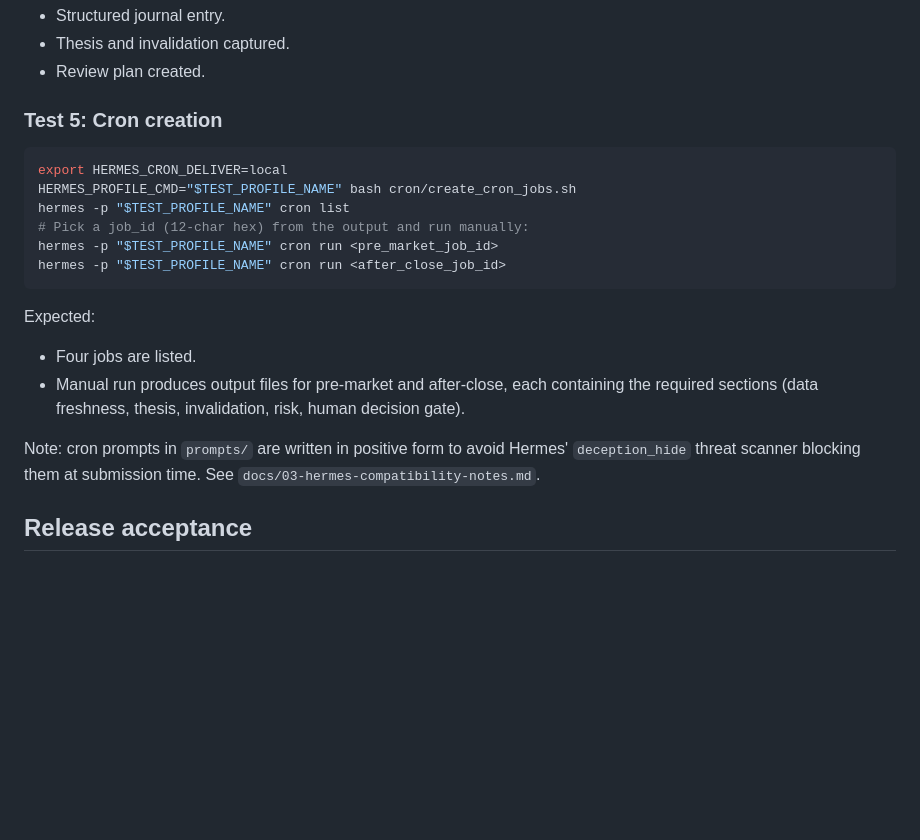
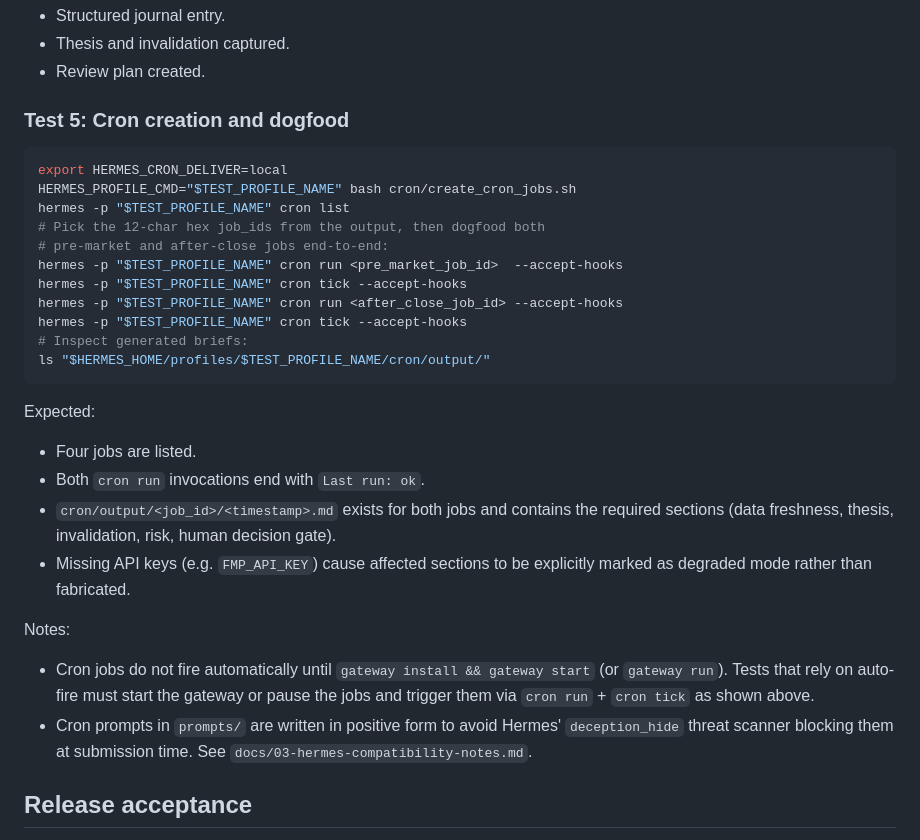
Before and after one commit to tradermonty/hermes-trading-research-agent-work-package, a Markdown page: 07-testing-acceptance-criteria.md, the part around the change. GitHub-like rendering; blank space fills up the shorter version.

Commit message:
fix(validate): trailing-slash-insensitive distribution_owned check + dogfood doc polish
Three follow-ups from the live-install dogfood review.

scripts/validate_package.py:
- Normalize trailing slashes when comparing distribution_owned entries.
  Hermes' installed copy strips trailing slashes from `skills/`,
  `skill-bundles/`, etc., so the source-side validator no longer
  emits spurious WARNs when run inside an installed profile.

docs/07-testing-acceptance-criteria.md (Test 5):
- Align cron dogfood with the verified path: `cron run --accept-hooks`
  followed by `cron tick --accept-hooks`, then inspect the generated
  `cron/output/<job_id>/<timestamp>.md`. Spell out expected vs
  forbidden output explicitly.

docs/08-release-playbook.md:
- Add an explicit `hermes profile update` step for installed users
  so they pick up doc fixes (e.g. corrected repo name) without
  having to reinstall.
- Annotate the jsonschema item with the upstream-fix expectation
  (claude-trading-skills self-bootstrap or declared dep).

README.md / README.ja.md:
- Quick Start now includes `python3 -m pip install jsonschema` so
  `trader-memory-core` runs in full mode rather than degraded.

CHANGELOG.md:
- Document the validator fix under Fixed and the dogfood/jsonschema
  doc additions under Documentation.

Tests: make validate / make test (87 passed) unchanged. Targeted
verification of the trailing-slash fix: warn count = 0 when run
against an installed-style distribution_owned (stripped slashes).

The trader-memory-core jsonschema dependency itself is an upstream
claude-trading-skills concern (thesis_store.py imports jsonschema
directly); this repo records the workaround and surfaces it in
Quick Start, but cannot patch it from the Hermes profile side.

Co-Authored-By: Claude Opus 4.7 (1M context) <noreply@anthropic.com>

````diff
--- a/07-testing-acceptance-criteria.md
+++ b/07-testing-acceptance-criteria.md
@@ -100,23 +100,32 @@ Expected:
 - Thesis and invalidation captured.
 - Review plan created.
 
-### Test 5: Cron creation
+### Test 5: Cron creation and dogfood
 
 ```bash
 export HERMES_CRON_DELIVER=local
 HERMES_PROFILE_CMD="$TEST_PROFILE_NAME" bash cron/create_cron_jobs.sh
 hermes -p "$TEST_PROFILE_NAME" cron list
-# Pick a job_id (12-char hex) from the output and run manually:
-hermes -p "$TEST_PROFILE_NAME" cron run <pre_market_job_id>
-hermes -p "$TEST_PROFILE_NAME" cron run <after_close_job_id>
+# Pick the 12-char hex job_ids from the output, then dogfood both
+# pre-market and after-close jobs end-to-end:
+hermes -p "$TEST_PROFILE_NAME" cron run <pre_market_job_id>  --accept-hooks
+hermes -p "$TEST_PROFILE_NAME" cron tick --accept-hooks
+hermes -p "$TEST_PROFILE_NAME" cron run <after_close_job_id> --accept-hooks
+hermes -p "$TEST_PROFILE_NAME" cron tick --accept-hooks
+# Inspect generated briefs:
+ls "$HERMES_HOME/profiles/$TEST_PROFILE_NAME/cron/output/"
 ```
 
 Expected:
 
 - Four jobs are listed.
-- Manual run produces output files for pre-market and after-close, each containing the required sections (data freshness, thesis, invalidation, risk, human decision gate).
+- Both `cron run` invocations end with `Last run: ok`.
+- `cron/output/<job_id>/<timestamp>.md` exists for both jobs and contains the required sections (data freshness, thesis, invalidation, risk, human decision gate).
+- Missing API keys (e.g. `FMP_API_KEY`) cause affected sections to be explicitly marked as degraded mode rather than fabricated.
 
-Note: cron prompts in `prompts/` are written in positive form to avoid Hermes' `deception_hide` threat scanner blocking them at submission time. See `docs/03-hermes-compatibility-notes.md`.
+Notes:
+- Cron jobs do not fire automatically until `gateway install && gateway start` (or `gateway run`). Tests that rely on auto-fire must start the gateway or pause the jobs and trigger them via `cron run` + `cron tick` as shown above.
+- Cron prompts in `prompts/` are written in positive form to avoid Hermes' `deception_hide` threat scanner blocking them at submission time. See `docs/03-hermes-compatibility-notes.md`.
 
 ## Release acceptance
 
````
Also changed, not shown: 08-release-playbook.md (+2 -1 lines).
